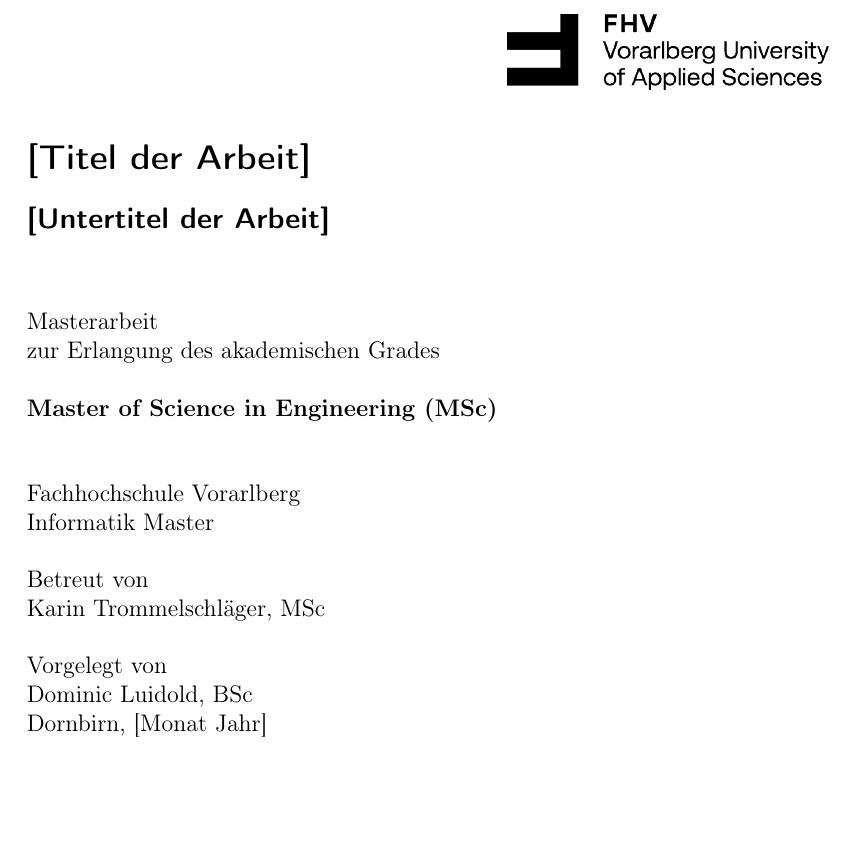
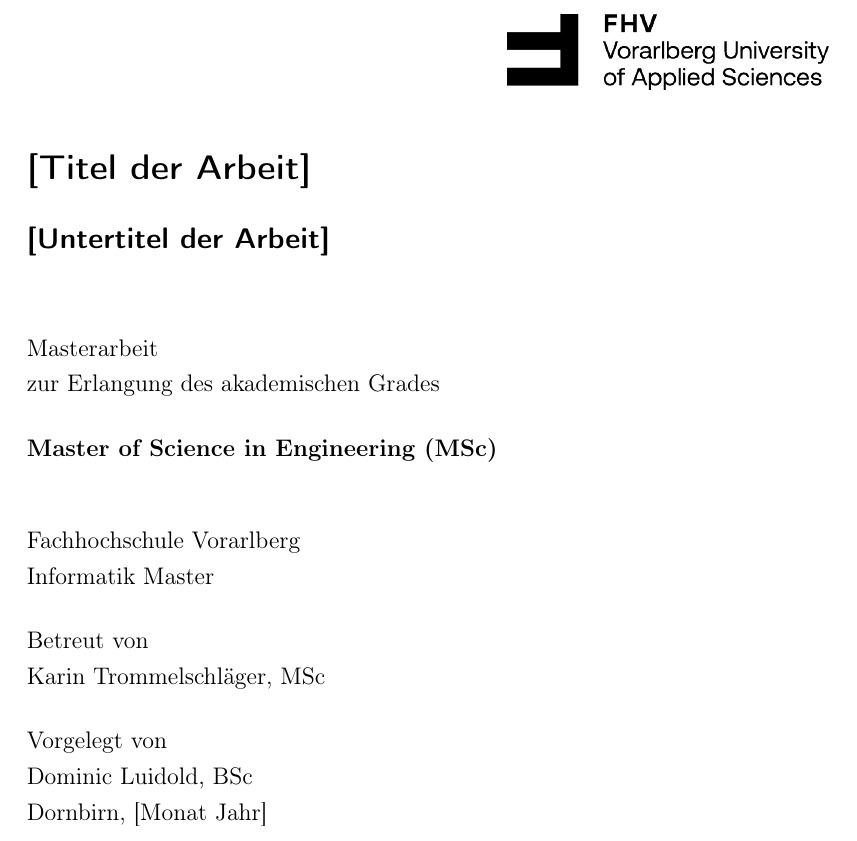
Before and after one commit to DominicLuidold/Master-Thesis, a LaTeX thesis (thesis/main.tex): part of page 1 of 10, cut so that both start at the same text, the shorter picture padded with empty space. Compiled offline with pdfLaTeX.

```diff
--- a/thesis/main.tex
+++ b/thesis/main.tex
@@ -1,13 +1,22 @@
+%% Metadaten
+\begin{filecontents}{\jobname.xmpdata}
+    \Title{TODO}
+    \Author{Dominic Luidold, BSc}
+    \Language{de-AT}
+    \Keywords{TODO}
+\end{filecontents}
+
 \documentclass[a4paper,12pt,twoside]{scrreprt}
 % Autor der Vorlage: Klaus Rheinberger, FH Vorarlberg, 2017-02-20
 
 %% Pakete
 % Dokumenteneigenschaften
-\usepackage[ngerman]{babel}              % Deutsche Sprachanpassungen
-\usepackage[T1]{fontenc}                 % Silbentrennung bei Sonderzeichen
-\usepackage[bindingoffset=8mm]{geometry} % Bindeverlust von 8mm einbeziehen
-\usepackage{minted}                      % Code Highlighting/Import
-\usepackage{setspace}                    % Zeilenabstand
+\usepackage[ngerman]{babel}                 % Deutsche Sprachanpassungen
+\usepackage[T1]{fontenc}                    % Silbentrennung bei Sonderzeichen
+\usepackage[bindingoffset=8mm]{geometry}    % Bindeverlust von 8mm einbeziehen
+\usepackage{minted}                         % Code Highlighting/Import
+\usepackage[a-3b,mathxmp]{pdfx}[2018/12/22] % PDF/A
+\usepackage{setspace}                       % Zeilenabstand
 
 % Bilder
 \usepackage{graphicx} % Bilder einbinden
@@ -21,17 +30,13 @@
     style=ieee,
     backend=biber
 ]{biblatex}                           % Literaturverweise
-\usepackage[
-    linktocpage=true,
-    pdfauthor={Dominic Luidold, BSc},
-    pdftitle={TODO}
-]{hyperref}                           % Links
 \usepackage{xcolor}                   % Farbige Hervorhebungen
 
 %% Einstellungen
 \addbibresource{references.bib}
-\setcounter{secnumdepth}{4} % Nummerierungstiefe
-\setcounter{tocdepth}{3}    % Gliederungstiefe Inhaltsverzeichnis
+\onehalfspacing
+\setcounter{secnumdepth}{4}     % Nummerierungstiefe
+\setcounter{tocdepth}{3}        % Gliederungstiefe Inhaltsverzeichnis
 
 %% Dokument
 \begin{document}
```
